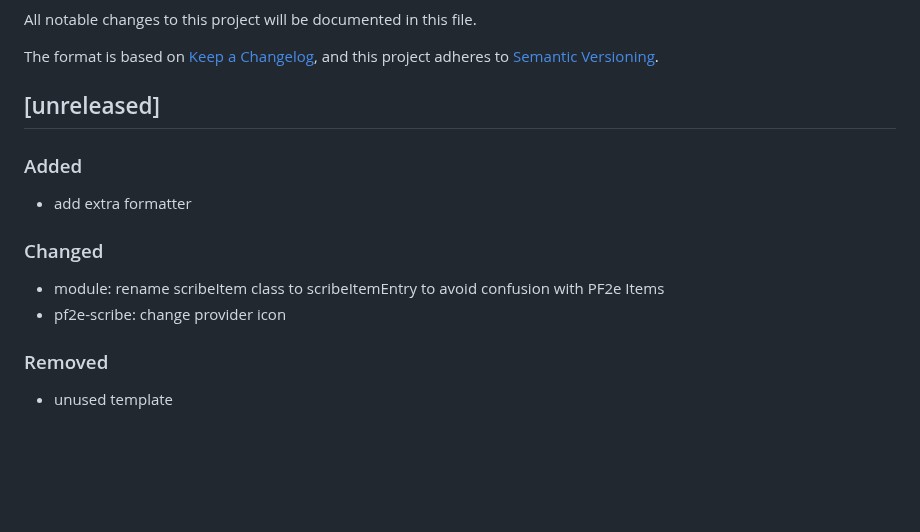
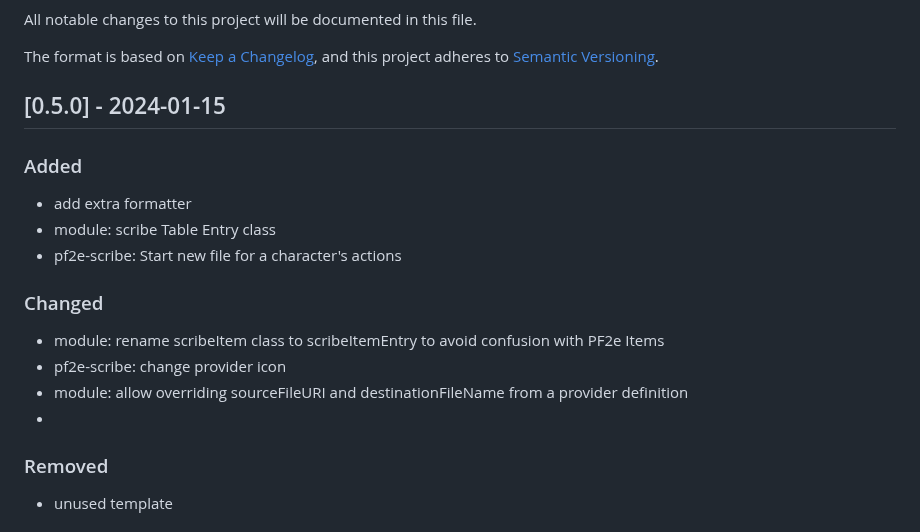
Before and after one commit to bushvin/actor-export, a Markdown page: CHANGELOG.md, the part around the change. Rendered like a GitHub page; blank space fills up the shorter version.

Commit message:
version bump

```diff
--- a/CHANGELOG.md
+++ b/CHANGELOG.md
@@ -5,17 +5,20 @@ All notable changes to this project will be documented in this file.
 The format is based on [Keep a Changelog](https://keepachangelog.com/en/1.0.0/),
 and this project adheres to [Semantic Versioning](https://semver.org/spec/v2.0.0.html).
 
-## [unreleased]
+## [0.5.0] - 2024-01-15
 
 ### Added
 
 - add extra formatter
+- module: scribe Table Entry class
+- pf2e-scribe: Start new file for a character's actions
 
 ### Changed
 
 - module: rename scribeItem class to scribeItemEntry to avoid confusion with PF2e Items
 - pf2e-scribe: change provider icon
-
+- module: allow overriding sourceFileURI  and destinationFileName from a provider definition
+-
 ### Removed
 
 - unused template
```
